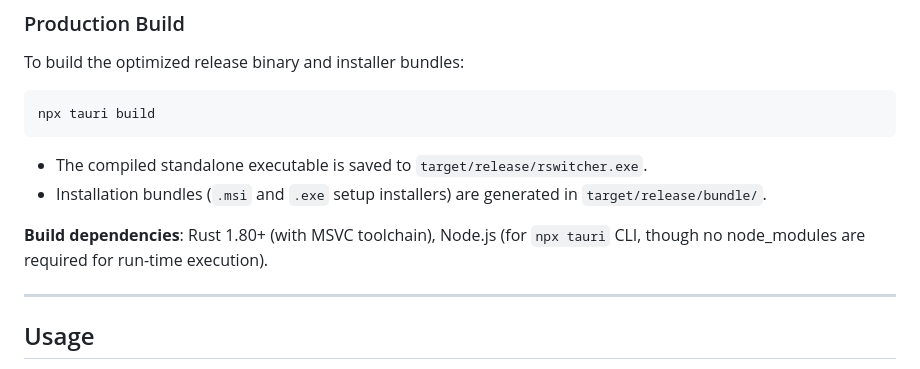
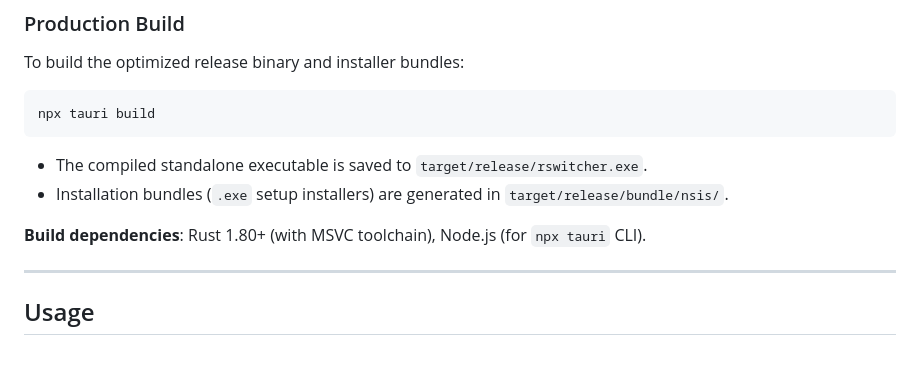
Before and after one commit to andrewchuev/rswitcher, a Markdown page: README.md, the part around one of its changes. Rendered like a GitHub page.

````diff
--- a/README.md
+++ b/README.md
@@ -41,9 +42,9 @@ To build the optimized release binary and installer bundles:
 npx tauri build
 ```
 * The compiled standalone executable is saved to `target/release/rswitcher.exe`.
-* Installation bundles (`.msi` and `.exe` setup installers) are generated in `target/release/bundle/`.
+* Installation bundles (`.exe` setup installers) are generated in `target/release/bundle/nsis/`.
 
-**Build dependencies**: Rust 1.80+ (with MSVC toolchain), Node.js (for `npx tauri` CLI, though no node_modules are required for run-time execution).
+**Build dependencies**: Rust 1.80+ (with MSVC toolchain), Node.js (for `npx tauri` CLI).
 
 ---
 
````
Also changed, not shown: other parts of README.md (+42 -43 lines).
